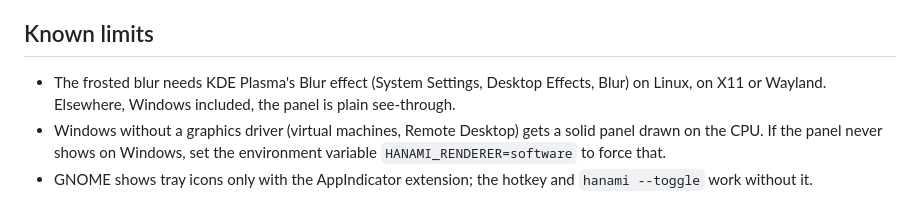
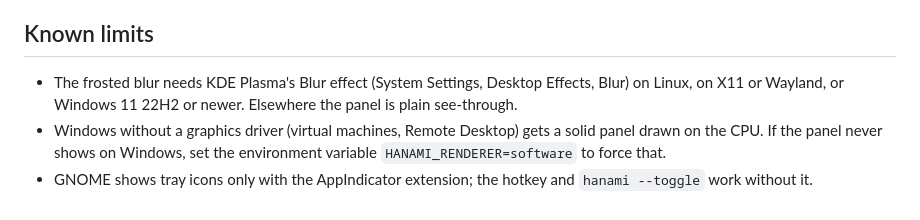
Before and after one commit to sjdsjadjajdjsa/hanami, a Markdown page: GUIDE.md, the part around the change. GitHub-like rendering.

Commit message:
docs(guide): Windows 11 gets the blur too
Co-Authored-By: Claude Opus 5.5 <noreply@anthropic.com>
Claude-Session: https://claude.ai/code/session_01XPMPYWXjqnTTf3YBDrxb6P

```diff
--- a/GUIDE.md
+++ b/GUIDE.md
@@ -453,8 +453,8 @@ behind them.
 ## Known limits
 
 - The frosted blur needs KDE Plasma's Blur effect (System Settings, Desktop
-  Effects, Blur) on Linux, on X11 or Wayland. Elsewhere, Windows included,
-  the panel is plain see-through.
+  Effects, Blur) on Linux, on X11 or Wayland, or Windows 11 22H2 or newer.
+  Elsewhere the panel is plain see-through.
 - Windows without a graphics driver (virtual machines, Remote Desktop) gets
   a solid panel drawn on the CPU. If the panel never shows on Windows, set
   the environment variable `HANAMI_RENDERER=software` to force that.
```
